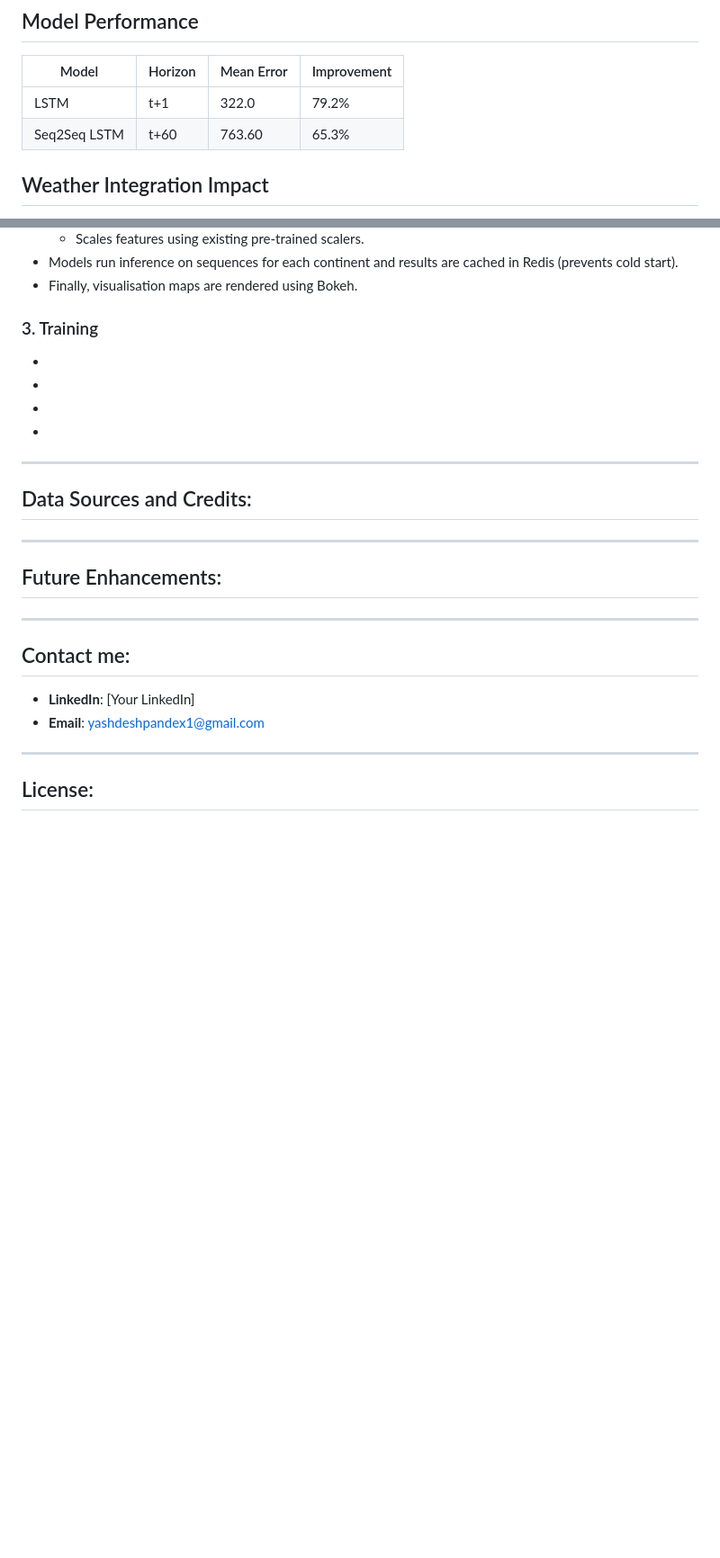
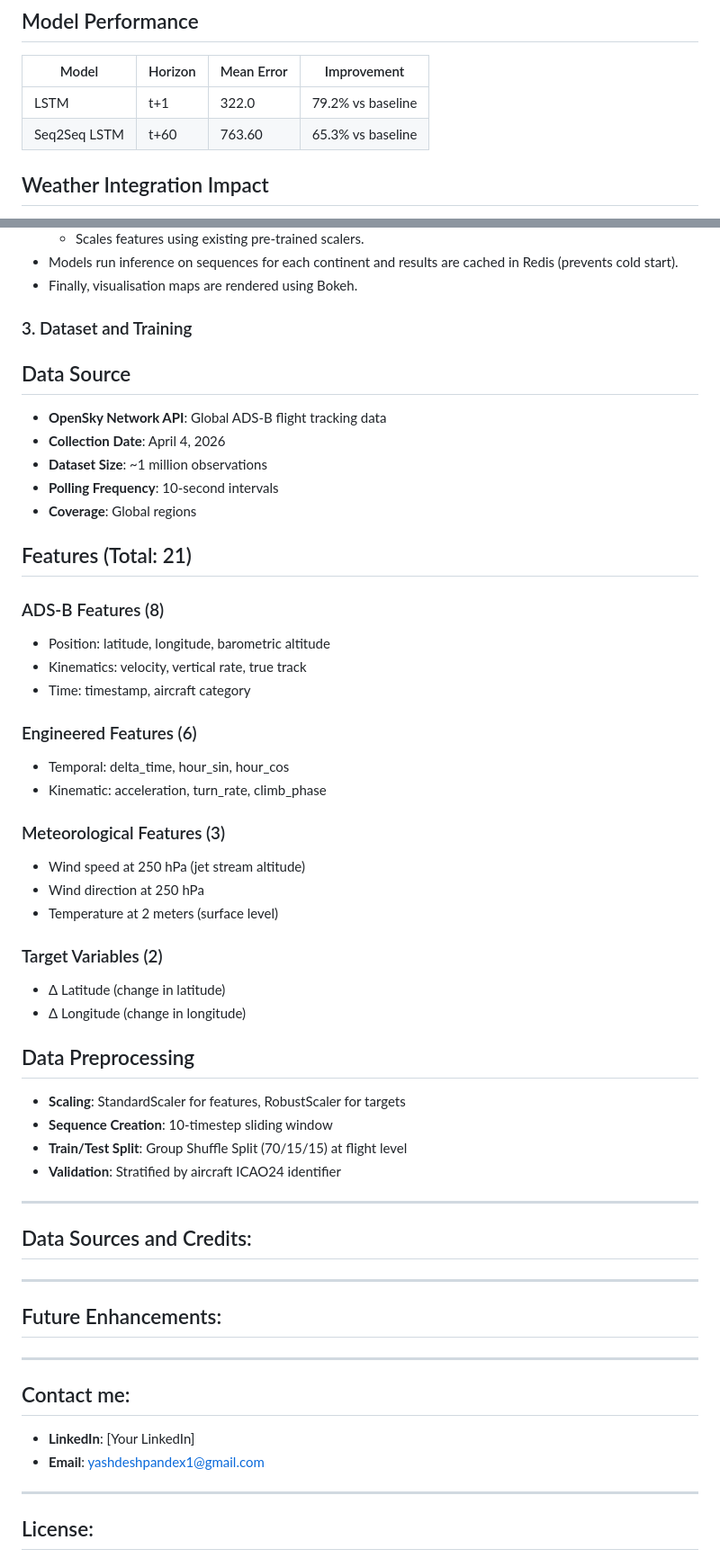
Before and after one commit to yashdeshpandex1/Serenair-Flight-Trajectory-Prediction, a Markdown page: README.md, 2 parts joined by grey strips. Shown at 90% size. Rendered like a GitHub page; blank space fills up the shorter version.

Commit message:
Revise model performance and training documentation
Updated model performance metrics to include baseline comparisons and restructured the training section to include dataset details and preprocessing steps.

```diff
--- a/README.md
+++ b/README.md
@@ -123,8 +123,8 @@ Hyperparameters:
 
 | Model | Horizon | Mean Error | Improvement |
 |-------|---------|-----------|-------------|
-| LSTM | t+1 | 322.0 | 79.2% |
-| Seq2Seq LSTM | t+60 | 763.60 | 65.3% |
+| LSTM | t+1 | 322.0 | 79.2% vs baseline |
+| Seq2Seq LSTM | t+60 | 763.60 | 65.3% vs baseline |
 
 ## Weather Integration Impact
 Weather integration (wind at 250 hPa + temperature at 2m) improved prediction accuracy by **20-27%** compared to ADS-B-only models.
@@ -150,11 +150,37 @@ Weather integration (wind at 250 hPa + temperature at 2m) improved prediction ac
 - Models run inference on sequences for each continent and results are cached in Redis (prevents cold start).
 - Finally, visualisation maps are rendered using Bokeh.
 
-### 3. Training
--
--
--
--
+### 3. Dataset and Training
+
+## Data Source
+- **OpenSky Network API**: Global ADS-B flight tracking data
+- **Collection Date**: April 4, 2026
+- **Dataset Size**: ~1 million observations
+- **Polling Frequency**: 10-second intervals
+- **Coverage**: Global regions
+
+## Features (Total: 21)
+
+### ADS-B Features (8)
+- Position: latitude, longitude, barometric altitude
+- Kinematics: velocity, vertical rate, true track
+- Time: timestamp, aircraft category
+### Engineered Features (6)
+- Temporal: delta_time, hour_sin, hour_cos
+- Kinematic: acceleration, turn_rate, climb_phase
+### Meteorological Features (3)
+- Wind speed at 250 hPa (jet stream altitude)
+- Wind direction at 250 hPa
+- Temperature at 2 meters (surface level)
+### Target Variables (2)
+- Δ Latitude (change in latitude)
+- Δ Longitude (change in longitude)
+## Data Preprocessing
+- **Scaling**: StandardScaler for features, RobustScaler for targets
+- **Sequence Creation**: 10-timestep sliding window
+- **Train/Test Split**: Group Shuffle Split (70/15/15) at flight level
+- **Validation**: Stratified by aircraft ICAO24 identifier
+
 
 ---
 
```
